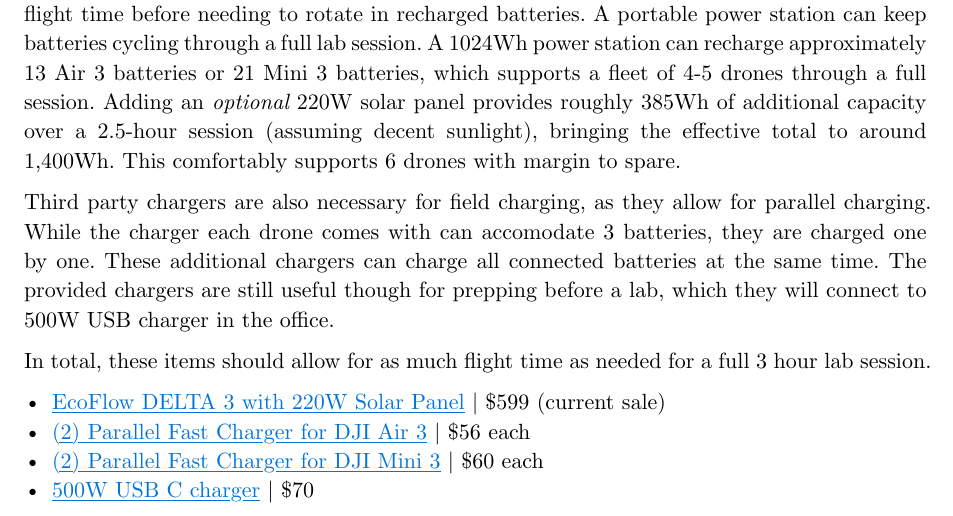
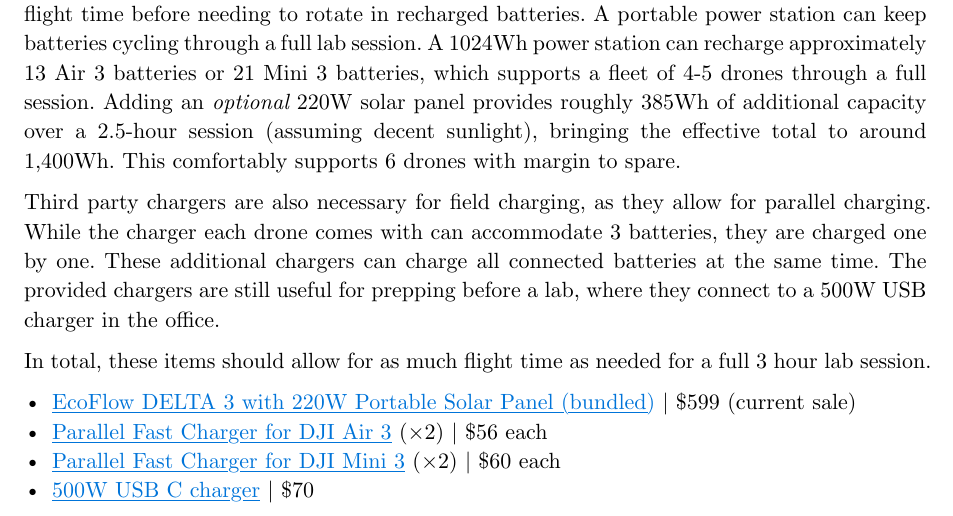
Before and after one commit to kylenessen/cuesta-drone-program, a Typst document (equipment-purchasing/drone-program-equipment-memo.typ): part of page 3 of 3, cut so that both start at the same text. Compiled offline with Typst 0.15.

Commit message:
Fix typos and polish field charging section

```diff
--- a/equipment-purchasing/drone-program-equipment-memo.typ
+++ b/equipment-purchasing/drone-program-equipment-memo.typ
@@ -79,11 +79,11 @@
 
 The Fly More packages include three batteries per drone, which provides roughly 90 minutes of flight time before needing to rotate in recharged batteries. A portable power station can keep batteries cycling through a full lab session. A 1024Wh power station can recharge approximately 13 Air 3 batteries or 21 Mini 3 batteries, which supports a fleet of 4-5 drones through a full session. Adding an _optional_ 220W solar panel provides roughly 385Wh of additional capacity over a 2.5-hour session (assuming decent sunlight), bringing the effective total to around 1,400Wh. This comfortably supports 6 drones with margin to spare.
 
-Third party chargers are also necessary for field charging, as they allow for parallel charging. While the charger each drone comes with can accomodate 3 batteries, they are charged one by one. These additional chargers can charge all connected batteries at the same time. The provided chargers are still useful though for prepping before a lab, which they will connect to 500W USB charger in the office.
+Third party chargers are also necessary for field charging, as they allow for parallel charging. While the charger each drone comes with can accommodate 3 batteries, they are charged one by one. These additional chargers can charge all connected batteries at the same time. The provided chargers are still useful for prepping before a lab, where they connect to a 500W USB charger in the office.
 
 In total, these items should allow for as much flight time as needed for a full 3 hour lab session.
 
-- #link("https://www.amazon.com/dp/B0FRMQPZF6")[EcoFlow DELTA 3 with 220W Solar Panel] | \$599 (current sale)
-- #link("https://a.co/d/0qWA51W")[(2)  Parallel Fast Charger for DJI Air 3] | \$56 each
-- #link("https://a.co/d/bhSoJLd")[(2)  Parallel Fast Charger for DJI Mini 3] | \$60 each
+- #link("https://www.amazon.com/dp/B0FRMQPZF6")[EcoFlow DELTA 3 with 220W Portable Solar Panel (bundled)] | \$599 (current sale)
+- #link("https://a.co/d/0qWA51W")[Parallel Fast Charger for DJI Air 3] (×2) | \$56 each
+- #link("https://a.co/d/bhSoJLd")[Parallel Fast Charger for DJI Mini 3] (×2) | \$60 each
 - #link("https://a.co/d/aLcd0xN")[500W USB C charger] | \$70
```
